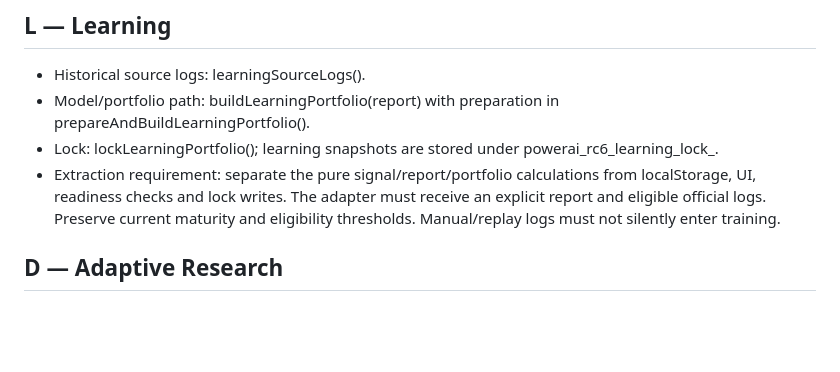
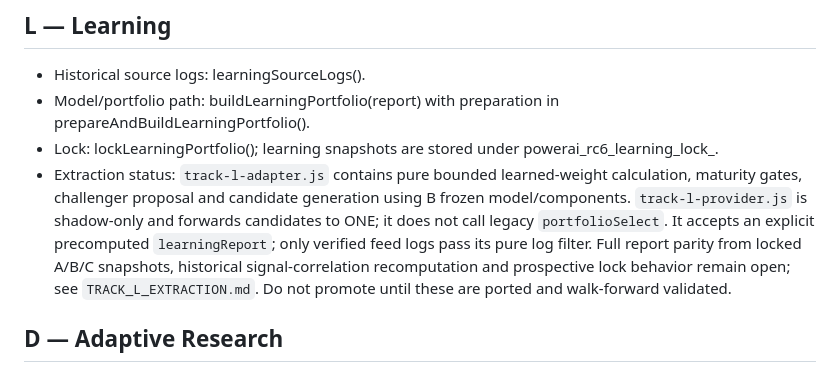
Before and after one commit to hieuthao732-byte/powerai655, a Markdown page: POWERAI_ONE/LEGACY_ENGINE_ADAPTER_MAP.md, the part around the change. Rendered like a GitHub page; blank space fills up the shorter version.

Commit message:
Record Track L shadow extraction status

```diff
--- a/POWERAI_ONE/LEGACY_ENGINE_ADAPTER_MAP.md
+++ b/POWERAI_ONE/LEGACY_ENGINE_ADAPTER_MAP.md
@@ -29,7 +29,7 @@ Status: source-inspected integration map. No legacy engine code has been changed
 - Historical source logs: learningSourceLogs().
 - Model/portfolio path: buildLearningPortfolio(report) with preparation in prepareAndBuildLearningPortfolio().
 - Lock: lockLearningPortfolio(); learning snapshots are stored under powerai_rc6_learning_lock_<drawId>.
-- Extraction requirement: separate the pure signal/report/portfolio calculations from localStorage, UI, readiness checks and lock writes. The adapter must receive an explicit report and eligible official logs. Preserve current maturity and eligibility thresholds. Manual/replay logs must not silently enter training.
+- Extraction status: `track-l-adapter.js` contains pure bounded learned-weight calculation, maturity gates, challenger proposal and candidate generation using B frozen model/components. `track-l-provider.js` is shadow-only and forwards candidates to ONE; it does not call legacy `portfolioSelect`. It accepts an explicit precomputed `learningReport`; only verified feed logs pass its pure log filter. Full report parity from locked A/B/C snapshots, historical signal-correlation recomputation and prospective lock behavior remain open; see `TRACK_L_EXTRACTION.md`. Do not promote until these are ported and walk-forward validated.
 
 ## D — Adaptive Research
 - Pure core API: window.PowerAIAdaptiveD exposes normalizeHistory, buildModel, buildPortfolio, auditPortfolio, scorePortfolio, matchedNullBenchmark, evaluateDrift, promotionDecision, confidenceGate, and research-state helpers.
```
